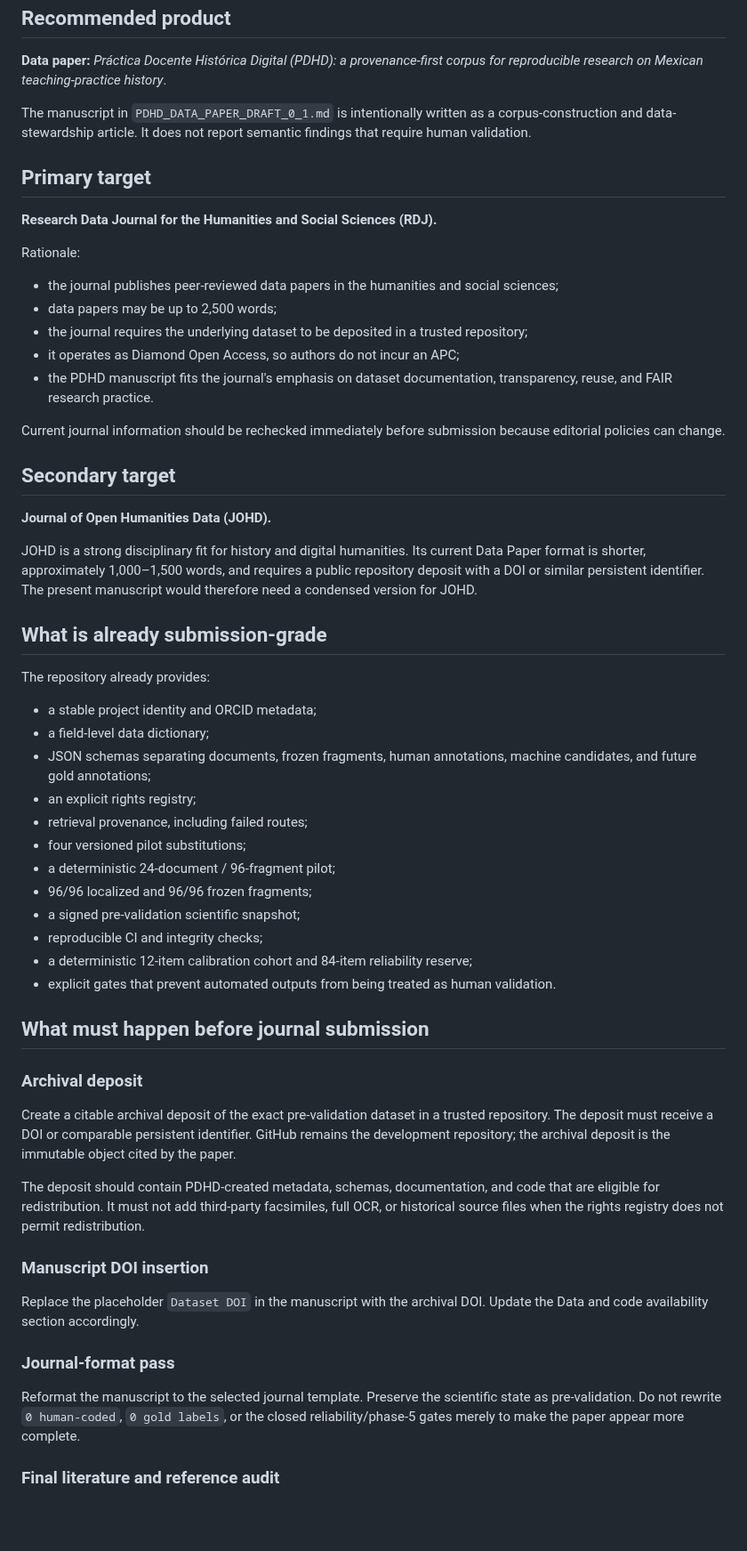
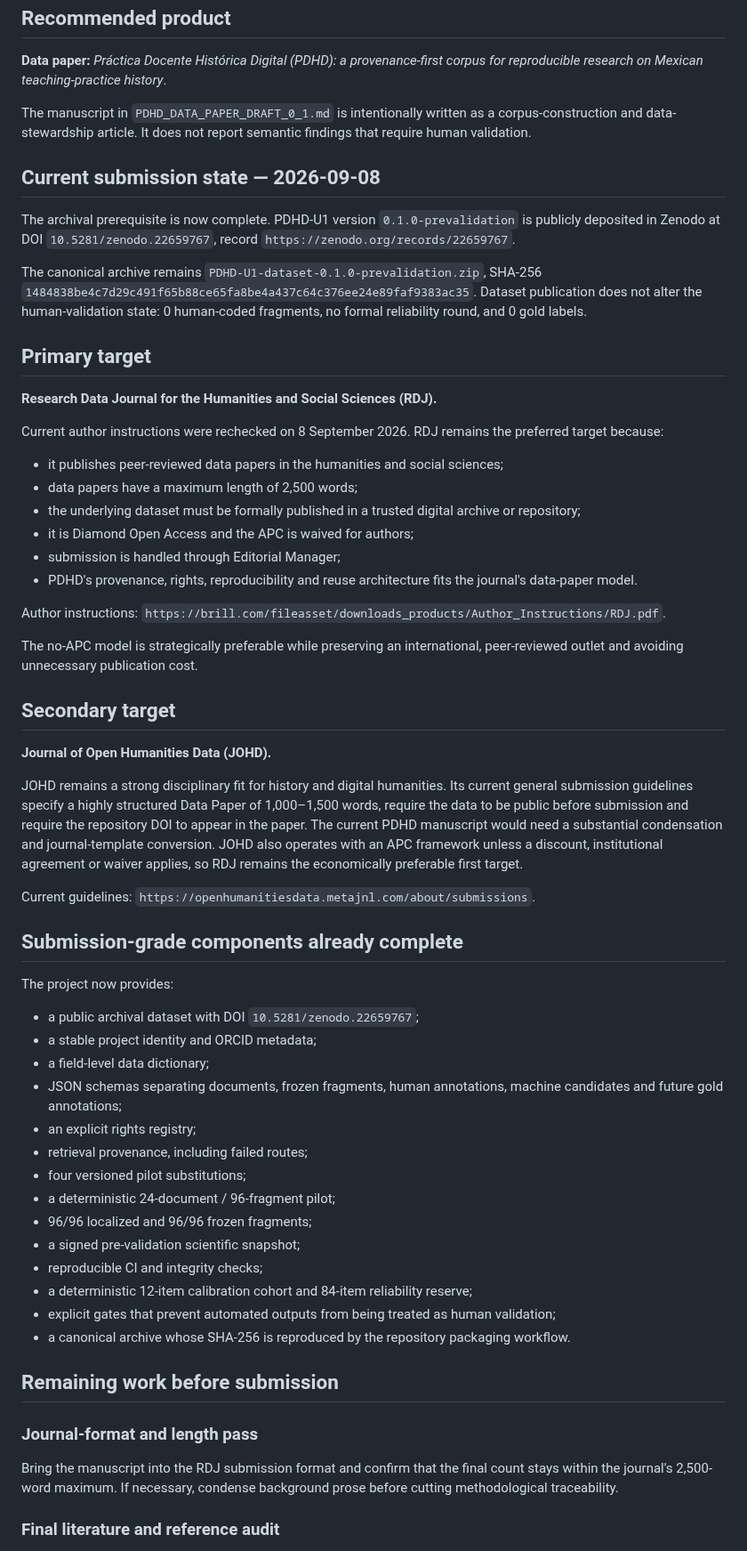
Before and after one commit to fersandovalgtz/practica-docente-historica-digital, a Markdown page: docs/academic_products/PDHD_DATA_PAPER_SUBMISSION_NOTE_0_1.md, the part around one of its changes. Shown at 89% size. Rendered like a GitHub page; blank space fills up the shorter version.

Commit message:
Refresh PDHD data paper submission plan after Zenodo publication
Updates the editorial plan after archival publication, verifies RDJ as the preferred no-APC target, keeps JOHD as a secondary option, and narrows remaining work to the final format, reference and submission pass without changing scientific gates.

```diff
--- a/docs/academic_products/PDHD_DATA_PAPER_SUBMISSION_NOTE_0_1.md
+++ b/docs/academic_products/PDHD_DATA_PAPER_SUBMISSION_NOTE_0_1.md
@@ -6,33 +6,45 @@
 
 The manuscript in `PDHD_DATA_PAPER_DRAFT_0_1.md` is intentionally written as a corpus-construction and data-stewardship article. It does not report semantic findings that require human validation.
 
+## Current submission state — 2026-09-08
+
+The archival prerequisite is now complete. PDHD-U1 version `0.1.0-prevalidation` is publicly deposited in Zenodo at DOI `10.5281/zenodo.22659767`, record `https://zenodo.org/records/22659767`.
+
+The canonical archive remains `PDHD-U1-dataset-0.1.0-prevalidation.zip`, SHA-256 `1484838be4c7d29c491f65b88ce65fa8be4a437c64c376ee24e89faf9383ac35`. Dataset publication does not alter the human-validation state: 0 human-coded fragments, no formal reliability round, and 0 gold labels.
+
 ## Primary target
 
 **Research Data Journal for the Humanities and Social Sciences (RDJ).**
 
-Rationale:
+Current author instructions were rechecked on 8 September 2026. RDJ remains the preferred target because:
 
-- the journal publishes peer-reviewed data papers in the humanities and social sciences;
-- data papers may be up to 2,500 words;
-- the journal requires the underlying dataset to be deposited in a trusted repository;
-- it operates as Diamond Open Access, so authors do not incur an APC;
-- the PDHD manuscript fits the journal's emphasis on dataset documentation, transparency, reuse, and FAIR research practice.
+- it publishes peer-reviewed data papers in the humanities and social sciences;
+- data papers have a maximum length of 2,500 words;
+- the underlying dataset must be formally published in a trusted digital archive or repository;
+- it is Diamond Open Access and the APC is waived for authors;
+- submission is handled through Editorial Manager;
+- PDHD's provenance, rights, reproducibility and reuse architecture fits the journal's data-paper model.
 
-Current journal information should be rechecked immediately before submission because editorial policies can change.
+Author instructions: `https://brill.com/fileasset/downloads_products/Author_Instructions/RDJ.pdf`.
+
+The no-APC model is strategically preferable while preserving an international, peer-reviewed outlet and avoiding unnecessary publication cost.
 
 ## Secondary target
 
 **Journal of Open Humanities Data (JOHD).**
 
-JOHD is a strong disciplinary fit for history and digital humanities. Its current Data Paper format is shorter, approximately 1,000–1,500 words, and requires a public repository deposit with a DOI or similar persistent identifier. The present manuscript would therefore need a condensed version for JOHD.
+JOHD remains a strong disciplinary fit for history and digital humanities. Its current general submission guidelines specify a highly structured Data Paper of 1,000–1,500 words, require the data to be public before submission and require the repository DOI to appear in the paper. The current PDHD manuscript would need a substantial condensation and journal-template conversion. JOHD also operates with an APC framework unless a discount, institutional agreement or waiver applies, so RDJ remains the economically preferable first target.
 
-## What is already submission-grade
+Current guidelines: `https://openhumanitiesdata.metajnl.com/about/submissions`.
 
-The repository already provides:
+## Submission-grade components already complete
 
+The project now provides:
+
+- a public archival dataset with DOI `10.5281/zenodo.22659767`;
 - a stable project identity and ORCID metadata;
 - a field-level data dictionary;
-- JSON schemas separating documents, frozen fragments, human annotations, machine candidates, and future gold annotations;
+- JSON schemas separating documents, frozen fragments, human annotations, machine candidates and future gold annotations;
 - an explicit rights registry;
 - retrieval provenance, including failed routes;
 - four versioned pilot substitutions;
@@ -41,23 +53,14 @@ The repository already provides:
 - a signed pre-validation scientific snapshot;
 - reproducible CI and integrity checks;
 - a deterministic 12-item calibration cohort and 84-item reliability reserve;
-- explicit gates that prevent automated outputs from being treated as human validation.
+- explicit gates that prevent automated outputs from being treated as human validation;
+- a canonical archive whose SHA-256 is reproduced by the repository packaging workflow.
 
-## What must happen before journal submission
+## Remaining work before submission
 
-### Archival deposit
+### Journal-format and length pass
 
-Create a citable archival deposit of the exact pre-validation dataset in a trusted repository. The deposit must receive a DOI or comparable persistent identifier. GitHub remains the development repository; the archival deposit is the immutable object cited by the paper.
-
-The deposit should contain PDHD-created metadata, schemas, documentation, and code that are eligible for redistribution. It must not add third-party facsimiles, full OCR, or historical source files when the rights registry does not permit redistribution.
-
-### Manuscript DOI insertion
-
-Replace the placeholder `Dataset DOI` in the manuscript with the archival DOI. Update the Data and code availability section accordingly.
-
-### Journal-format pass
-
-Reformat the manuscript to the selected journal template. Preserve the scientific state as pre-validation. Do not rewrite `0 human-coded`, `0 gold labels`, or the closed reliability/phase-5 gates merely to make the paper appear more complete.
+Bring the manuscript into the RDJ submission format and confirm that the final count stays within the journal's 2,500-word maximum. If necessary, condense background prose before cutting methodological traceability.
 
 ### Final literature and reference audit
 
```
Also changed, not shown: other parts of docs/academic_products/PDHD_DATA_PAPER_SUBMISSION_NOTE_0_1.md (+21 -4 lines).
